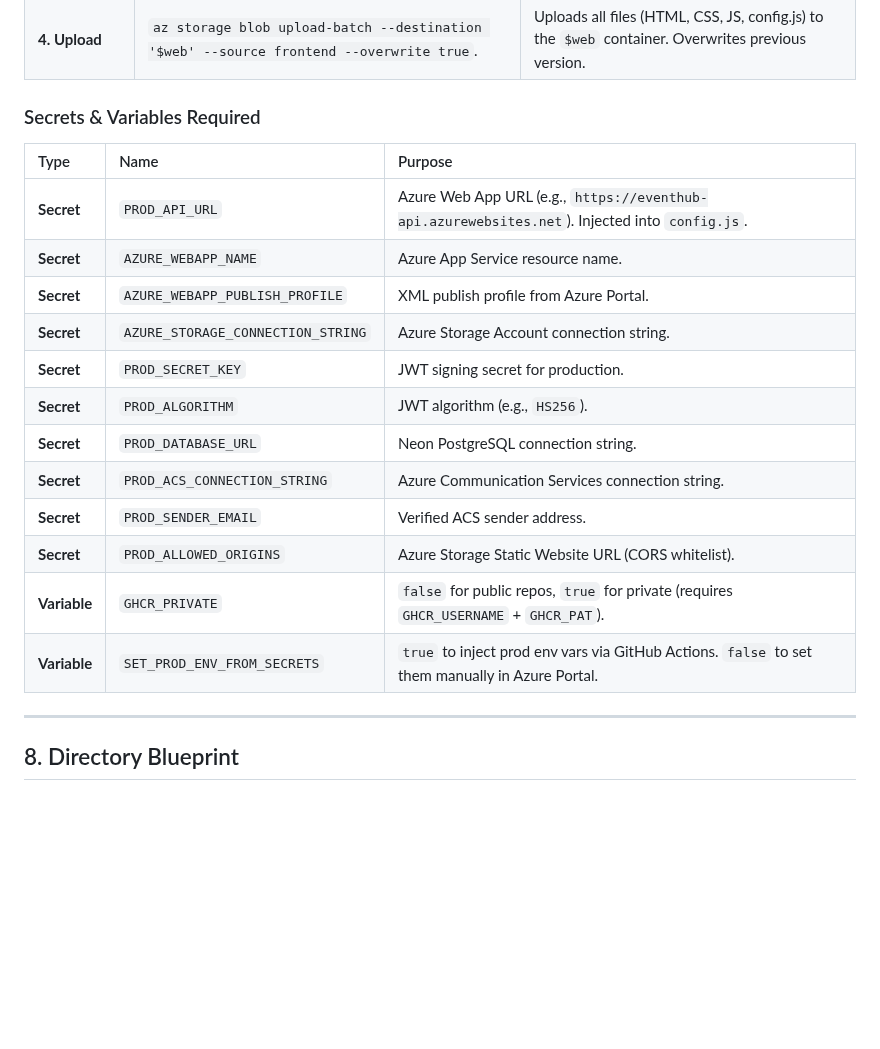
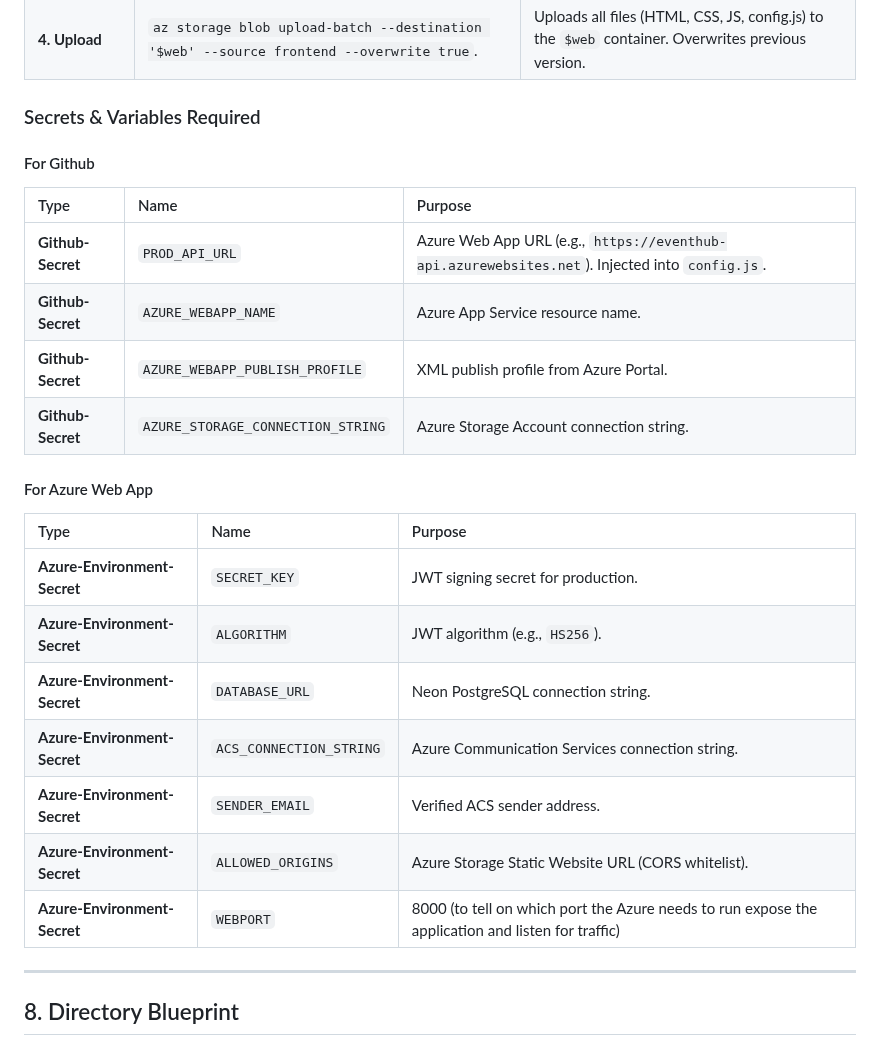
Before and after one commit to Dhruv-Puri/2nd-year-Internship, a Markdown page: docs/design_doc.md, the part around the change. Drawn GitHub-style; blank space fills up the shorter version.

```diff
--- a/docs/design_doc.md
+++ b/docs/design_doc.md
@@ -387,21 +387,26 @@ graph LR
 | **4. Upload** | `az storage blob upload-batch --destination '$web' --source frontend --overwrite true`. | Uploads all files (HTML, CSS, JS, config.js) to the `$web` container. Overwrites previous version. |
 
 ### Secrets & Variables Required
-
+#### For Github
 | Type | Name | Purpose |
 | :--- | :--- | :--- |
-| **Secret** | `PROD_API_URL` | Azure Web App URL (e.g., `https://eventhub-api.azurewebsites.net`). Injected into `config.js`. |
-| **Secret** | `AZURE_WEBAPP_NAME` | Azure App Service resource name. |
-| **Secret** | `AZURE_WEBAPP_PUBLISH_PROFILE` | XML publish profile from Azure Portal. |
-| **Secret** | `AZURE_STORAGE_CONNECTION_STRING` | Azure Storage Account connection string. |
-| **Secret** | `PROD_SECRET_KEY` | JWT signing secret for production. |
-| **Secret** | `PROD_ALGORITHM` | JWT algorithm (e.g., `HS256`). |
-| **Secret** | `PROD_DATABASE_URL` | Neon PostgreSQL connection string. |
-| **Secret** | `PROD_ACS_CONNECTION_STRING` | Azure Communication Services connection string. |
-| **Secret** | `PROD_SENDER_EMAIL` | Verified ACS sender address. |
-| **Secret** | `PROD_ALLOWED_ORIGINS` | Azure Storage Static Website URL (CORS whitelist). |
-| **Variable** | `GHCR_PRIVATE` | `false` for public repos, `true` for private (requires `GHCR_USERNAME` + `GHCR_PAT`). |
-| **Variable** | `SET_PROD_ENV_FROM_SECRETS` | `true` to inject prod env vars via GitHub Actions. `false` to set them manually in Azure Portal. |
+| **Github-Secret** | `PROD_API_URL` | Azure Web App URL (e.g., `https://eventhub-api.azurewebsites.net`). Injected into `config.js`. |
+| **Github-Secret** | `AZURE_WEBAPP_NAME` | Azure App Service resource name. |
+| **Github-Secret** | `AZURE_WEBAPP_PUBLISH_PROFILE` | XML publish profile from Azure Portal. |
+| **Github-Secret** | `AZURE_STORAGE_CONNECTION_STRING` | Azure Storage Account connection string. |
+
+#### For Azure Web App
+| Type | Name | Purpose |
+| :--- | :--- | :--- |
+| **Azure-Environment-Secret** | `SECRET_KEY` | JWT signing secret for production. |
+| **Azure-Environment-Secret** | `ALGORITHM` | JWT algorithm (e.g., `HS256`). |
+| **Azure-Environment-Secret** | `DATABASE_URL` | Neon PostgreSQL connection string. |
+| **Azure-Environment-Secret** | `ACS_CONNECTION_STRING` | Azure Communication Services connection string. |
+| **Azure-Environment-Secret** | `SENDER_EMAIL` | Verified ACS sender address. |
+| **Azure-Environment-Secret** | `ALLOWED_ORIGINS` | Azure Storage Static Website URL (CORS whitelist). |
+| **Azure-Environment-Secret** | `WEBPORT` | 8000 (to tell on which port the Azure needs to run expose the application and listen for traffic) |
+
+
 
 ---
 
```
